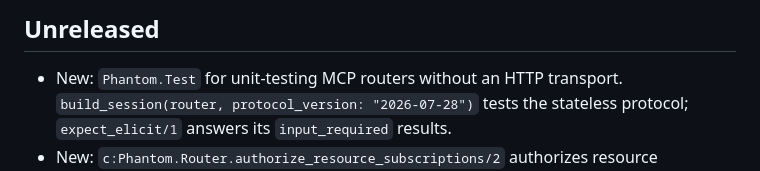
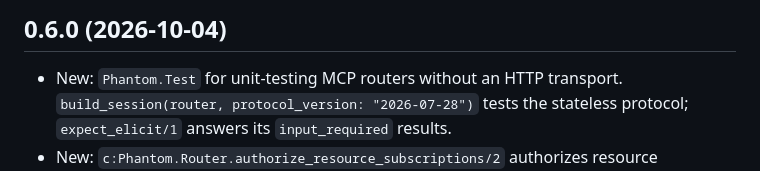
Before and after one commit to dbernheisel/phantom_mcp, a Markdown page: CHANGELOG.md, the part around the change. Drawn GitHub-style.

Commit message:
Update changelog

```diff
--- a/CHANGELOG.md
+++ b/CHANGELOG.md
@@ -1,4 +1,4 @@
-## Unreleased
+## 0.6.0 (2026-10-04)
 
 - New: `Phantom.Test` for unit-testing MCP routers without an HTTP transport.
   `build_session(router, protocol_version: "2026-07-28")` tests the stateless
```
